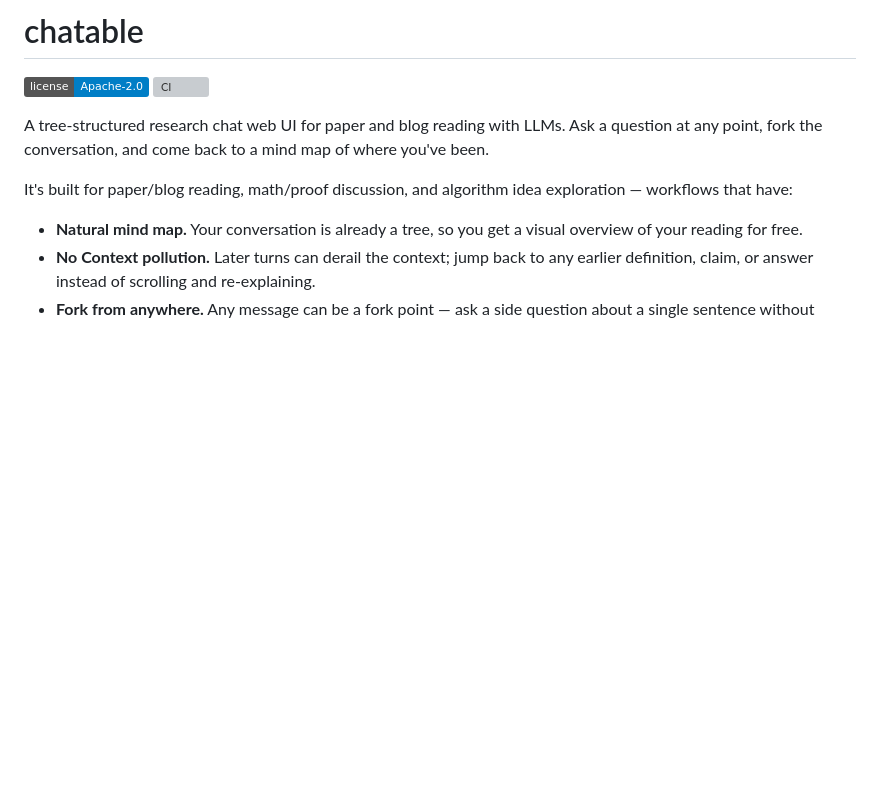
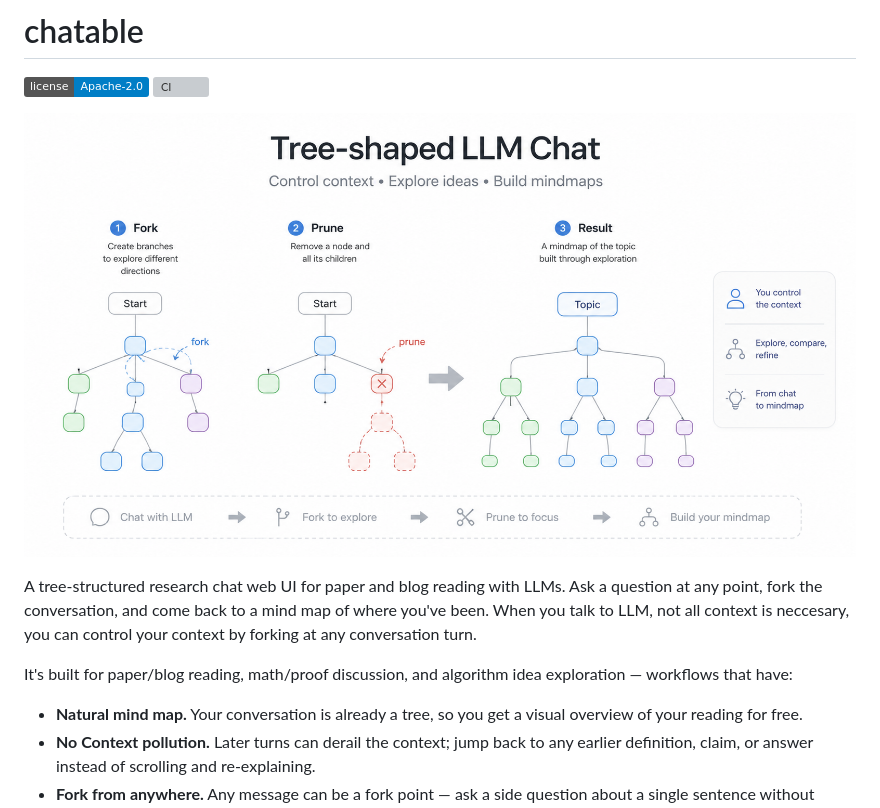
Before and after one commit to weixuansun/chatable, a Markdown page: README.md, the part around the change. GitHub-like rendering; pictures changed too: image/concept.png (added); badges without logos; blank space fills up the shorter version; grey boxes are pictures that could not be loaded.

```diff
--- a/README.md
+++ b/README.md
@@ -3,9 +3,13 @@
 [![License](https://img.shields.io/badge/license-Apache--2.0-blue)](LICENSE)
 [![CI](https://github.com/weixuansun/chatable/actions/workflows/ci.yml/badge.svg)](https://github.com/weixuansun/chatable/actions/workflows/ci.yml)
 
+![Concept: fork to explore, prune to focus, build your mindmap](image/concept.png)
+
 A tree-structured research chat web UI for paper and blog reading with LLMs.
 Ask a question at any point, fork the conversation, and come back to a mind
 map of where you've been.
+When you talk to LLM, not all context is neccesary, you can control your context
+by forking at any conversation turn.
 
 It's built for paper/blog reading, math/proof discussion, and algorithm idea
 exploration — workflows that have:
```
Also changed, not shown: 1 other file.
